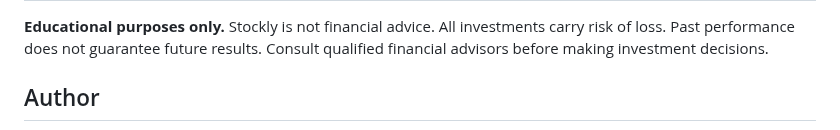
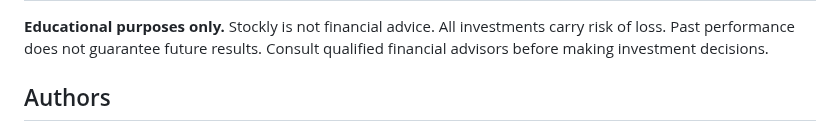
Before and after one commit to Hossam-Ismail/Stock-Extension, a Markdown page: README.md, the part around one of its changes. Rendered like a GitHub page.

```diff
--- a/README.md
+++ b/README.md
@@ -271,5 +271,5 @@ MIT License - see [LICENSE](LICENSE) for details
 
 **Educational purposes only.** Stockly is not financial advice. All investments carry risk of loss. Past performance does not guarantee future results. Consult qualified financial advisors before making investment decisions.
 
-## Author
+## Authors
 
```
Also changed, not shown: other parts of README.md (+21 -7 lines).
